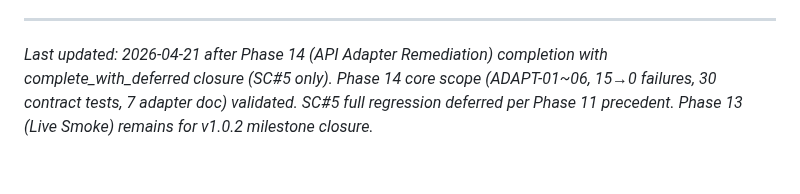
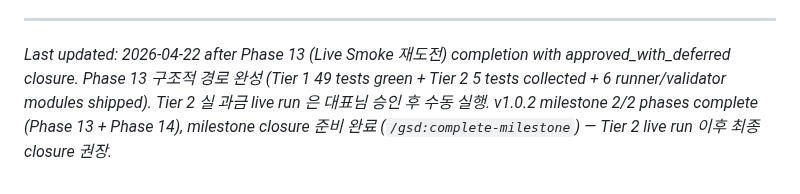
Before and after one commit to kanno321-create/shorts_studio, a Markdown page: .planning/PROJECT.md, the part around one of its changes. Rendered like a GitHub page.

```diff
--- a/.planning/PROJECT.md
+++ b/.planning/PROJECT.md
@@ -121,4 +121,4 @@ This document evolves at phase transitions and milestone boundaries.
 4. Update Context with current state (채널 구독자, 조회수, 월 수익 등)
 
 ---
-*Last updated: 2026-04-21 after Phase 14 (API Adapter Remediation) completion with complete_with_deferred closure (SC#5 only). Phase 14 core scope (ADAPT-01~06, 15→0 failures, 30 contract tests, 7 adapter doc) validated. SC#5 full regression deferred per Phase 11 precedent. Phase 13 (Live Smoke) remains for v1.0.2 milestone closure.*
+*Last updated: 2026-04-22 after Phase 13 (Live Smoke 재도전) completion with approved_with_deferred closure. Phase 13 구조적 경로 완성 (Tier 1 49 tests green + Tier 2 5 tests collected + 6 runner/validator modules shipped). Tier 2 실 과금 live run 은 대표님 승인 후 수동 실행. v1.0.2 milestone 2/2 phases complete (Phase 13 + Phase 14), milestone closure 준비 완료 (`/gsd:complete-milestone`) — Tier 2 live run 이후 최종 closure 권장.*
```
Also changed, not shown: other parts of .planning/PROJECT.md (+1 -1 lines), .planning/STATE.md (+3 -3 lines).
